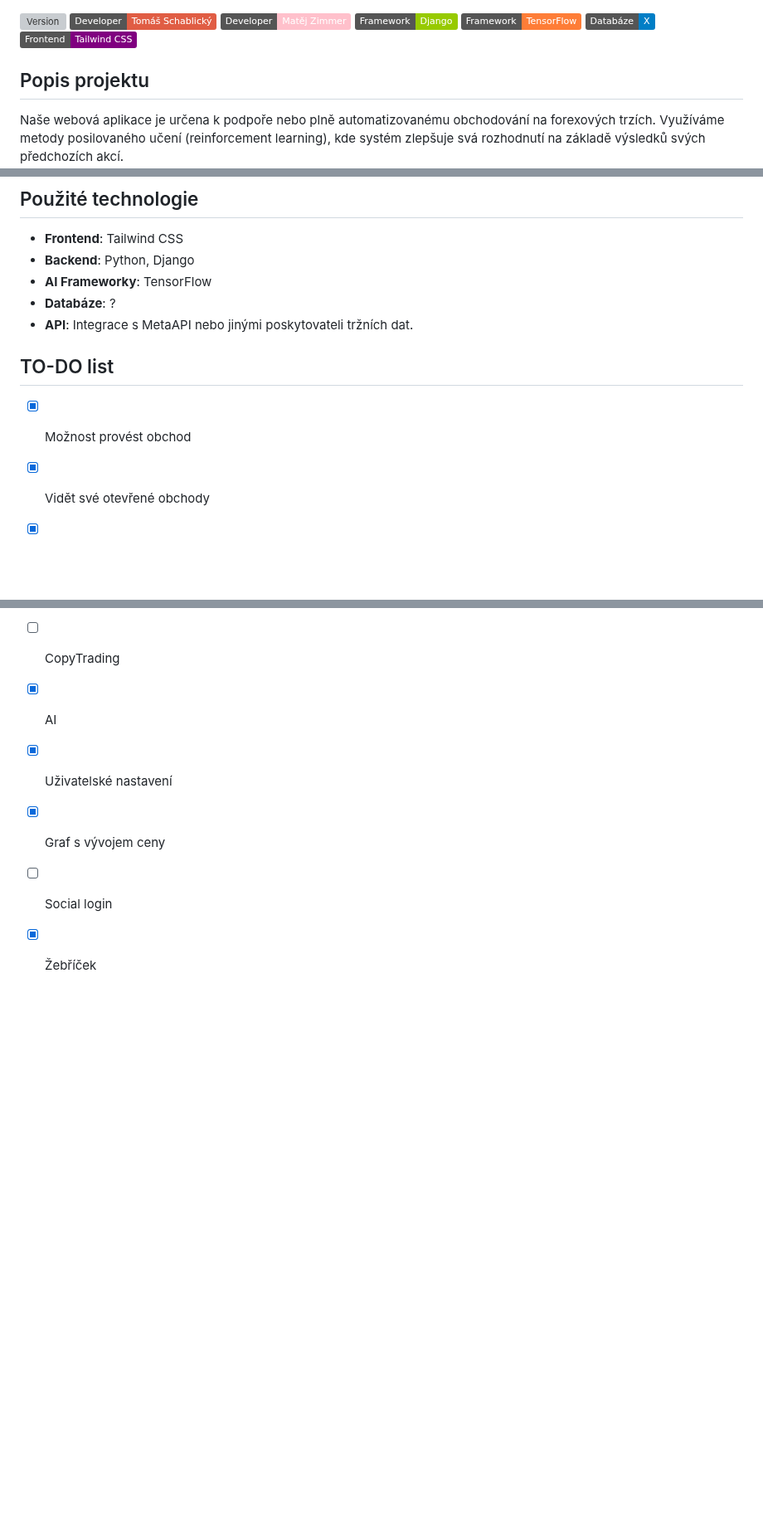
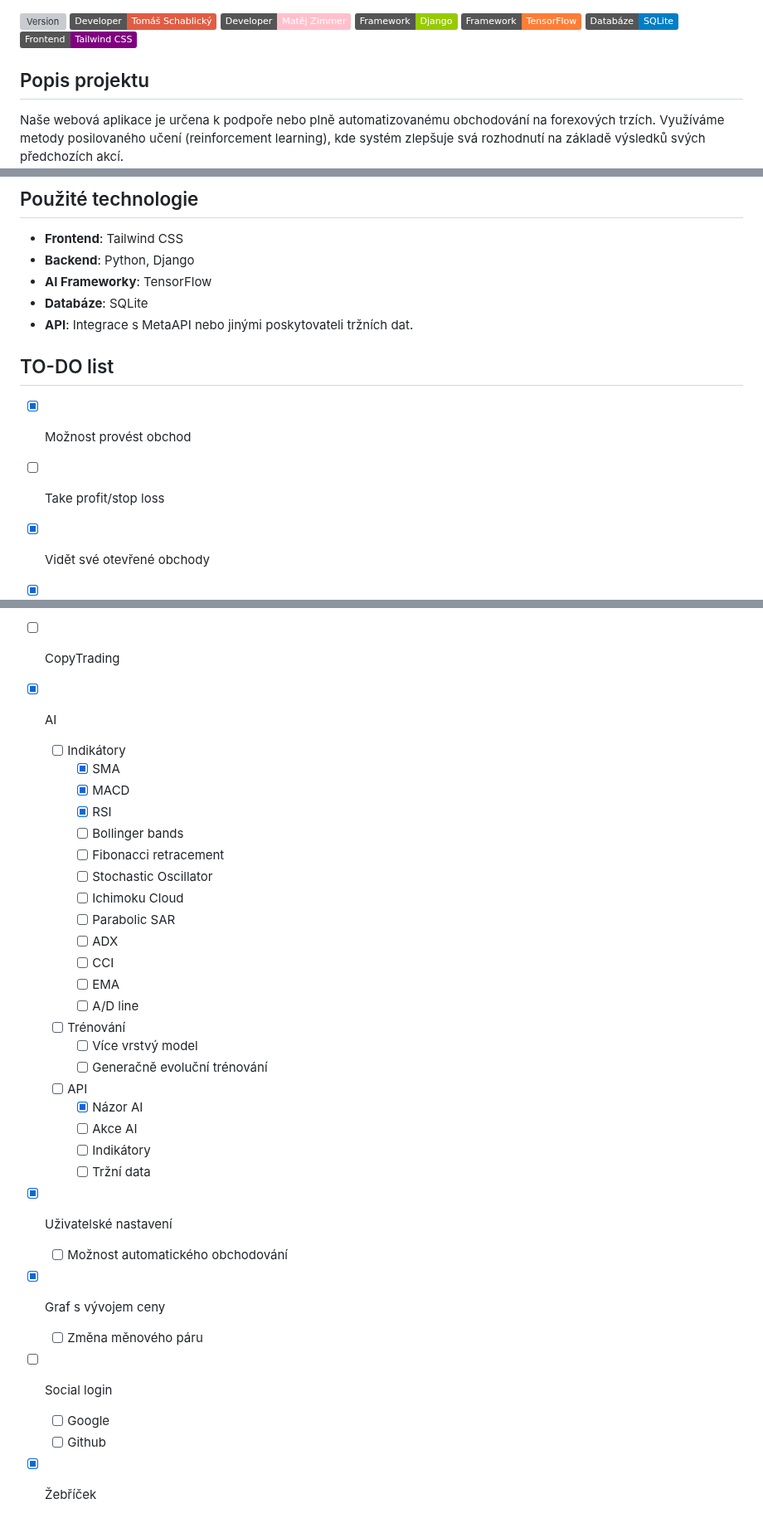
Before and after one commit to schablicky/rocnikovy-projekt, a Markdown page: README.md, 3 parts joined by grey strips. Shown at 83% size. Drawn GitHub-style; badges without logos; blank space fills up the shorter version; grey boxes are pictures that could not be loaded.

```diff
--- a/README.md
+++ b/README.md
@@ -3,7 +3,7 @@
 [![Developer](https://img.shields.io/badge/Developer-Matěj_Zimmer-pink)](https://github.com/matejzimmer)
 [![Framework](https://img.shields.io/badge/Framework-Django-green)](https://www.djangoproject.com)
 [![Framework](https://img.shields.io/badge/Framework-TensorFlow-orange)](https://www.tensorflow.org/)
-[![Database](https://img.shields.io/badge/Datab%C3%A1ze-X-blue)](https://www.postgresql.org)
+[![Database](https://img.shields.io/badge/Datab%C3%A1ze-SQLite-blue)](https://www.postgresql.org)
 [![Frontend](https://img.shields.io/badge/Frontend-Tailwind_CSS-purple)](https://tailwindcss.com/)
 ## Popis projektu
 
@@ -50,18 +50,44 @@ Hlavní rysy aplikace:
 - **Frontend**: Tailwind CSS
 - **Backend**: Python, Django
 - **AI Frameworky**: TensorFlow
-- **Databáze**: ?
+- **Databáze**: SQLite
 - **API**: Integrace s MetaAPI nebo jinými poskytovateli tržních dat.
 
 ## TO-DO list
 - [x] Možnost provést obchod
+ - [ ] Take profit/stop loss
 - [x] Vidět své otevřené obchody
 - [x] Uzavřít své otevřené obchody
 - [x] Zprávy
 - [x] Chat mezi uživateli
 - [ ] CopyTrading
 - [x] AI
+  - [ ] Indikátory
+    - [x] SMA
+    - [x] MACD
+    - [x] RSI
+    - [ ] Bollinger bands
+    - [ ] Fibonacci retracement
+    - [ ] Stochastic Oscillator
+    - [ ] Ichimoku Cloud
+    - [ ] Parabolic SAR
+    - [ ] ADX
+    - [ ] CCI
+    - [ ] EMA
+    - [ ] A/D line
+  - [ ] Trénování
+    - [ ] Více vrstvý model
+    - [ ] Generačně evoluční trénování
+  - [ ] API
+    - [x] Názor AI
+    - [ ] Akce AI
+    - [ ] Indikátory
+    - [ ] Tržní data
 - [x] Uživatelské nastavení
+  - [ ] Možnost automatického obchodování
 - [x] Graf s vývojem ceny
+  - [ ] Změna měnového páru
 - [ ] Social login
+  - [ ] Google
+  - [ ] Github
 - [x] Žebříček
```
